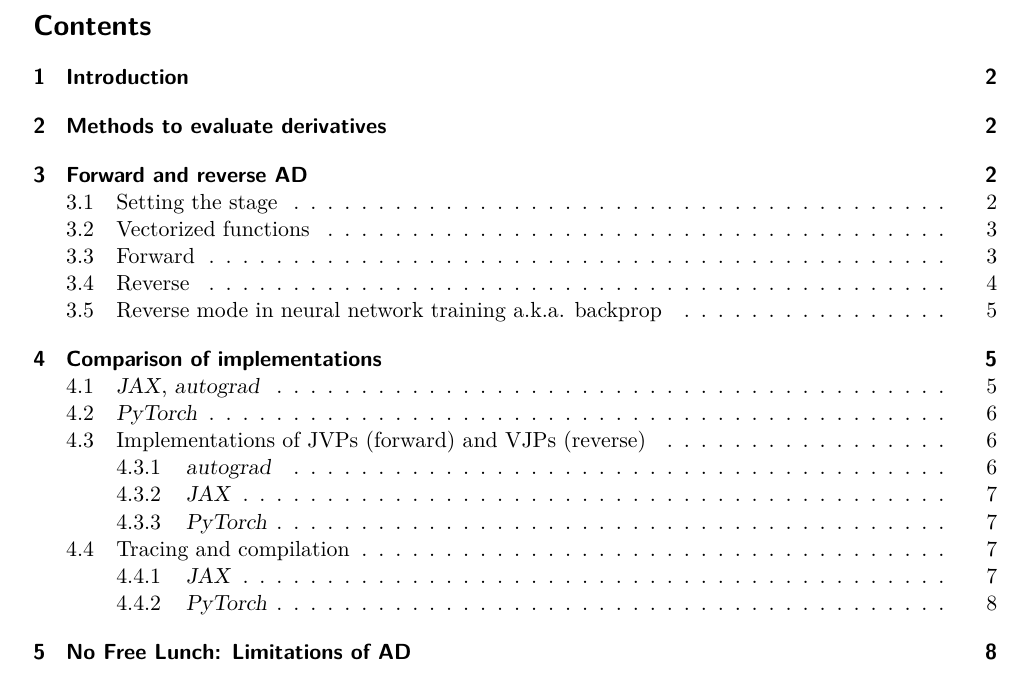
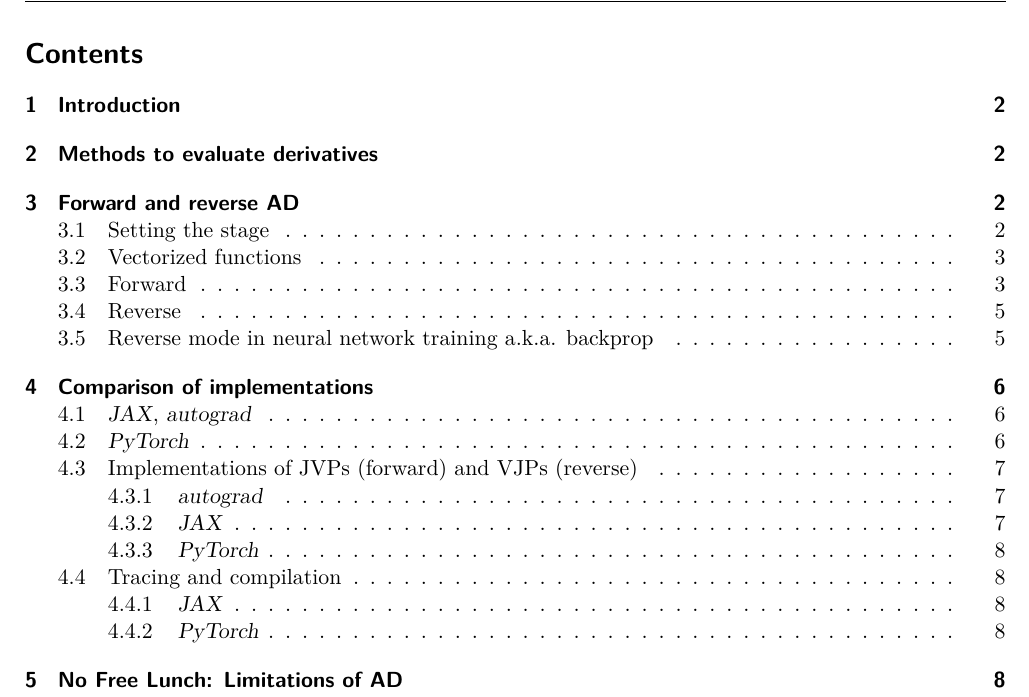
Before and after one commit to hzdr/autodiff101, a LaTeX document (theory/main.tex): part of page 1 of 9 before the commit and part of page 1 of 10 after it, cut so that both start at the same text. Compiled offline with XeLaTeX.

Commit message:
Improve theory layout

```diff
--- a/theory/main.tex
+++ b/theory/main.tex
@@ -1,6 +1,21 @@
-\documentclass[paper=a4,11pt,headsepline]{scrartcl}
+\documentclass[11pt]{scrartcl}
 
-\usepackage[margin=2cm]{geometry}
+\usepackage[automark]{scrlayer-scrpage}
+\pagestyle{scrheadings}
+\clearpairofpagestyles
+\ihead{\headmark}
+\ohead[\pagemark]{\pagemark}
+
+\KOMAoptions{
+    headinclude=true,
+    footinclude=false,
+    BCOR=0pt,
+    DIV=17,
+    twoside=false,
+    headsepline=true,
+    paper=a4,
+    }
+
 \usepackage[fleqn]{amsmath}
 \usepackage{amssymb}
 \usepackage{bm}
```
